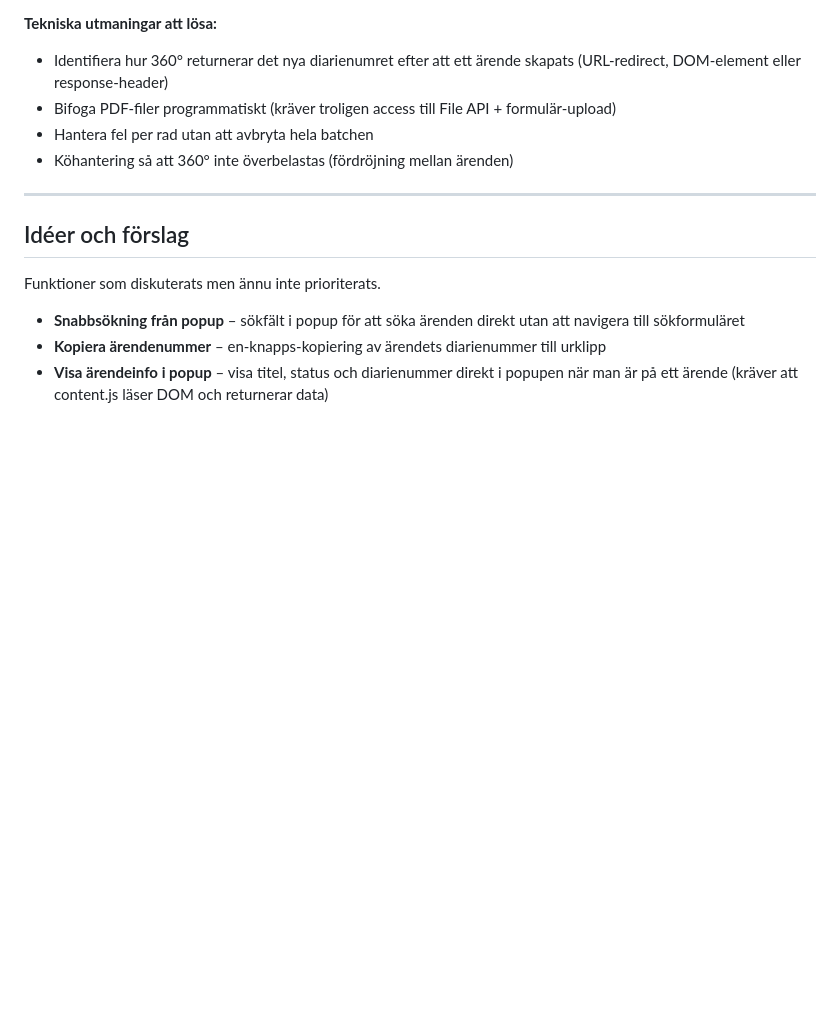
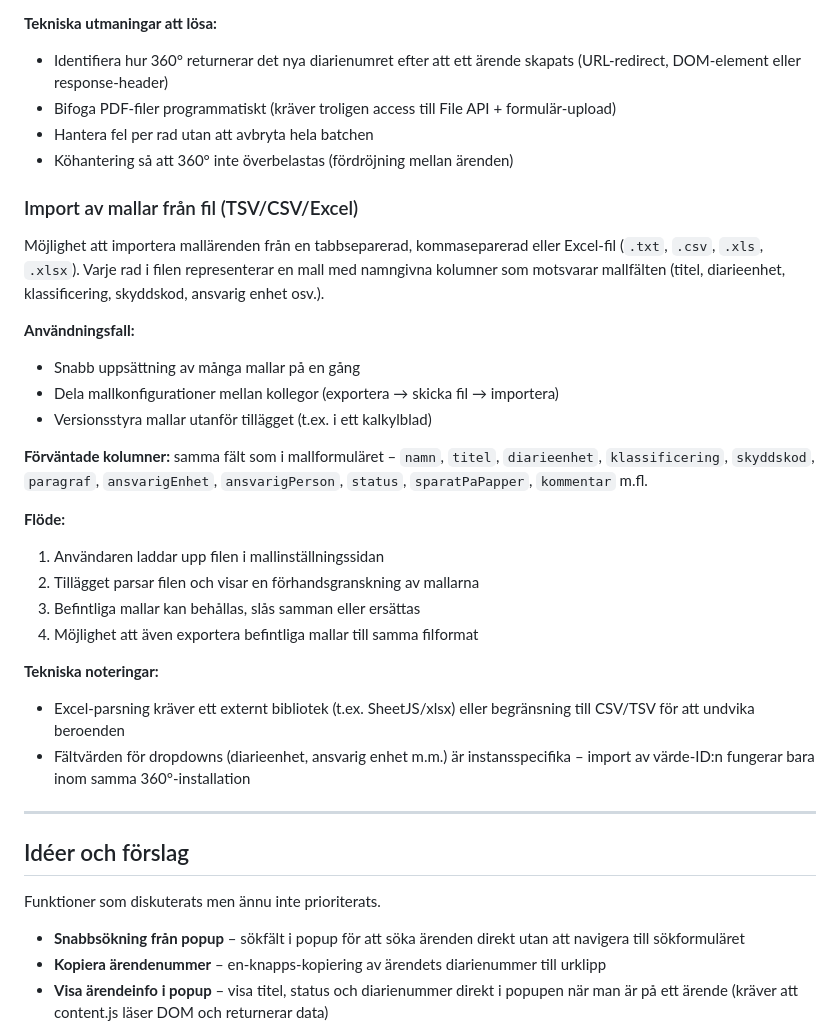
Before and after one commit to Armandur/svk-p360-ext, a Markdown page: ROADMAP.md, the part around the change. Rendered like a GitHub page; blank space fills up the shorter version.

Commit message:
Lägg till roadmap-punkt: import av mallar från fil (TSV/CSV/Excel)
https://claude.ai/code/session_01BhdKPh29bn5ssxHhUH3Woq

```diff
--- a/ROADMAP.md
+++ b/ROADMAP.md
@@ -64,6 +64,34 @@ Primär användning: utträdesärenden (och inträden) från exportfiler ur past
 - Hantera fel per rad utan att avbryta hela batchen
 - Köhantering så att 360° inte överbelastas (fördröjning mellan ärenden)
 
+### Import av mallar från fil (TSV/CSV/Excel)
+
+Möjlighet att importera mallärenden från en tabbseparerad, kommaseparerad eller
+Excel-fil (`.txt`, `.csv`, `.xls`, `.xlsx`). Varje rad i filen representerar en mall
+med namngivna kolumner som motsvarar mallfälten (titel, diarieenhet, klassificering,
+skyddskod, ansvarig enhet osv.).
+
+**Användningsfall:**
+- Snabb uppsättning av många mallar på en gång
+- Dela mallkonfigurationer mellan kollegor (exportera → skicka fil → importera)
+- Versionsstyra mallar utanför tillägget (t.ex. i ett kalkylblad)
+
+**Förväntade kolumner:** samma fält som i mallformuläret – `namn`, `titel`,
+`diarieenhet`, `klassificering`, `skyddskod`, `paragraf`, `ansvarigEnhet`,
+`ansvarigPerson`, `status`, `sparatPaPapper`, `kommentar` m.fl.
+
+**Flöde:**
+1. Användaren laddar upp filen i mallinställningssidan
+2. Tillägget parsar filen och visar en förhandsgranskning av mallarna
+3. Befintliga mallar kan behållas, slås samman eller ersättas
+4. Möjlighet att även exportera befintliga mallar till samma filformat
+
+**Tekniska noteringar:**
+- Excel-parsning kräver ett externt bibliotek (t.ex. SheetJS/xlsx) eller
+  begränsning till CSV/TSV för att undvika beroenden
+- Fältvärden för dropdowns (diarieenhet, ansvarig enhet m.m.) är instansspecifika –
+  import av värde-ID:n fungerar bara inom samma 360°-installation
+
 ---
 
 ## Idéer och förslag
```
